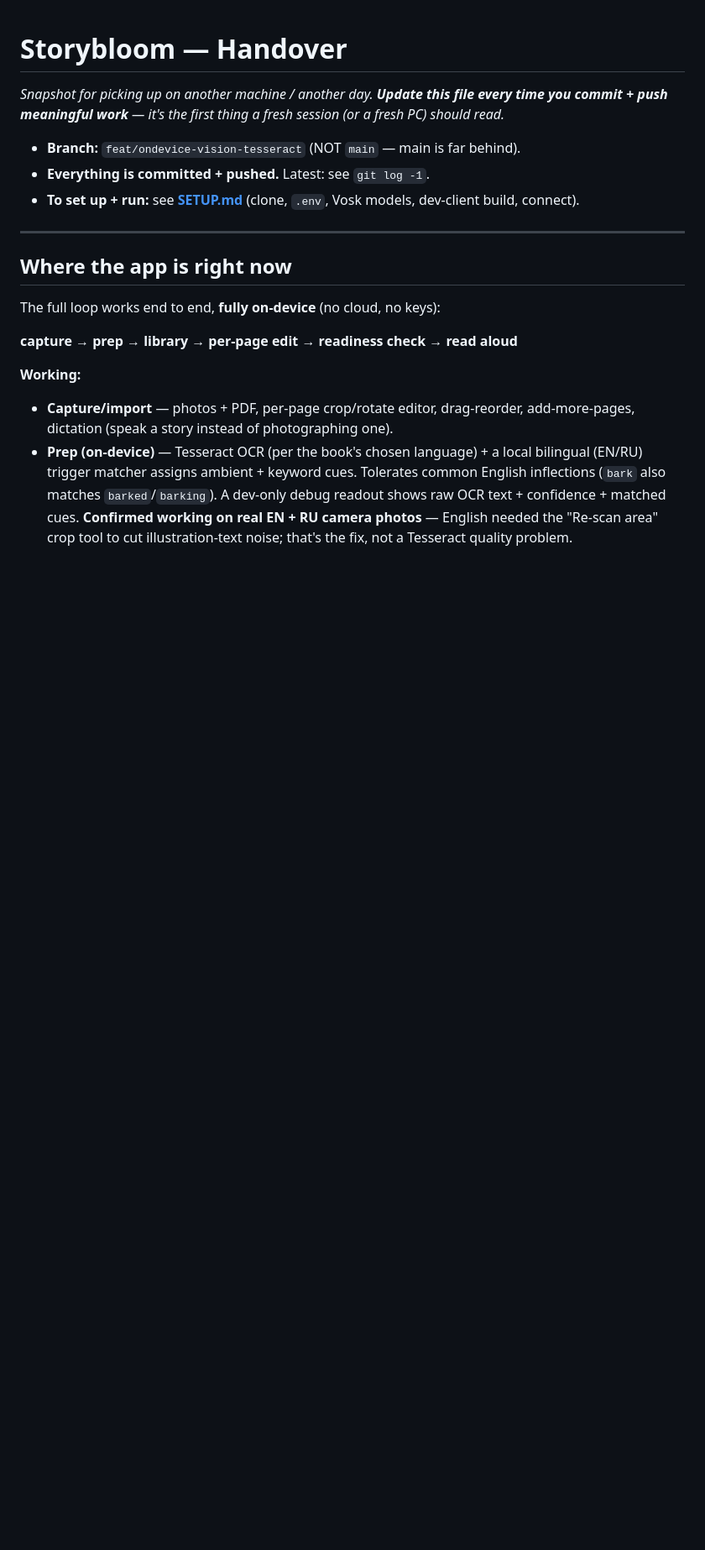
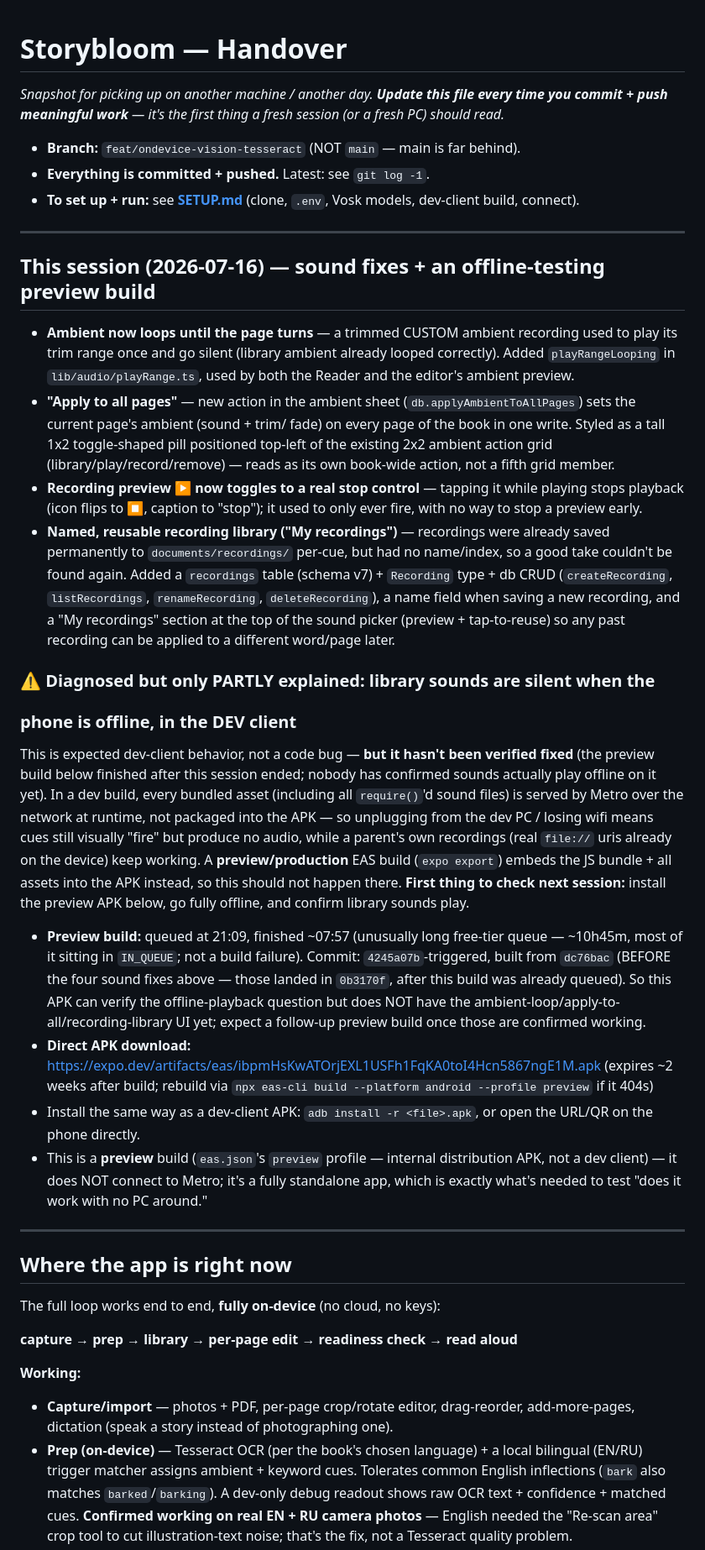
Before and after one commit to storybloombook-coder/storybloom, a Markdown page: HANDOVER.md, the part around one of its changes. Shown at 84% size. Drawn GitHub-style; blank space fills up the shorter version.

Commit message:
Update HANDOVER.md: today's sound fixes + offline-testing preview build
Co-Authored-By: Claude Opus 4.8 <noreply@anthropic.com>

```diff
--- a/HANDOVER.md
+++ b/HANDOVER.md
@@ -7,6 +7,65 @@ session (or a fresh PC) should read._
 - **Branch:** `feat/ondevice-vision-tesseract` (NOT `main` — main is far behind).
 - **Everything is committed + pushed.** Latest: see `git log -1`.
 - **To set up + run:** see **[SETUP.md](./SETUP.md)** (clone, `.env`, Vosk models, dev-client build, connect).
+
+---
+
+## This session (2026-07-16) — sound fixes + an offline-testing preview build
+
+- **Ambient now loops until the page turns** — a trimmed CUSTOM ambient
+  recording used to play its trim range once and go silent (library ambient
+  already looped correctly). Added `playRangeLooping` in
+  `lib/audio/playRange.ts`, used by both the Reader and the editor's ambient
+  preview.
+- **"Apply to all pages"** — new action in the ambient sheet
+  (`db.applyAmbientToAllPages`) sets the current page's ambient (sound + trim/
+  fade) on every page of the book in one write. Styled as a tall 1x2
+  toggle-shaped pill positioned top-left of the existing 2x2 ambient action
+  grid (library/play/record/remove) — reads as its own book-wide action, not
+  a fifth grid member.
+- **Recording preview ▶ now toggles to a real stop control** — tapping it
+  while playing stops playback (icon flips to ⏹, caption to "stop"); it used
+  to only ever fire, with no way to stop a preview early.
+- **Named, reusable recording library ("My recordings")** — recordings were
+  already saved permanently to `documents/recordings/` per-cue, but had no
+  name/index, so a good take couldn't be found again. Added a `recordings`
+  table (schema v7) + `Recording` type + db CRUD (`createRecording`,
+  `listRecordings`, `renameRecording`, `deleteRecording`), a name field when
+  saving a new recording, and a "My recordings" section at the top of the
+  sound picker (preview + tap-to-reuse) so any past recording can be applied
+  to a different word/page later.
+
+### ⚠️ Diagnosed but only PARTLY explained: library sounds are silent when the
+### phone is offline, in the DEV client
+This is expected dev-client behavior, not a code bug — **but it hasn't been
+verified fixed** (the preview build below finished after this session ended;
+nobody has confirmed sounds actually play offline on it yet). In a dev build,
+every bundled asset (including all `require()`'d sound files) is served by
+Metro over the network at runtime, not packaged into the APK — so unplugging
+from the dev PC / losing wifi means cues still visually "fire" but produce no
+audio, while a parent's own recordings (real `file://` uris already on the
+device) keep working. A **preview/production** EAS build (`expo export`)
+embeds the JS bundle + all assets into the APK instead, so this should not
+happen there. **First thing to check next session:** install the preview APK
+below, go fully offline, and confirm library sounds play.
+
+- **Preview build:** queued at 21:09, finished ~07:57 (unusually long free-tier
+  queue — ~10h45m, most of it sitting in `IN_QUEUE`; not a build failure).
+  Commit: `4245a07b`-triggered, built from `dc76bac` (BEFORE the four sound
+  fixes above — those landed in `0b3170f`, after this build was already
+  queued). So this APK can verify the offline-playback question but does NOT
+  have the ambient-loop/apply-to-all/recording-library UI yet; expect a
+  follow-up preview build once those are confirmed working.
+- **Direct APK download:**
+  https://expo.dev/artifacts/eas/ibpmHsKwATOrjEXL1USFh1FqKA0toI4Hcn5867ngE1M.apk
+  (expires ~2 weeks after build; rebuild via `npx eas-cli build --platform
+  android --profile preview` if it 404s)
+- Install the same way as a dev-client APK: `adb install -r <file>.apk`, or
+  open the URL/QR on the phone directly.
+- This is a **preview** build (`eas.json`'s `preview` profile — internal
+  distribution APK, not a dev client) — it does NOT connect to Metro; it's a
+  fully standalone app, which is exactly what's needed to test "does it work
+  with no PC around."
 
 ---
 
```
Also changed, not shown: other parts of HANDOVER.md (+11 -5 lines).
